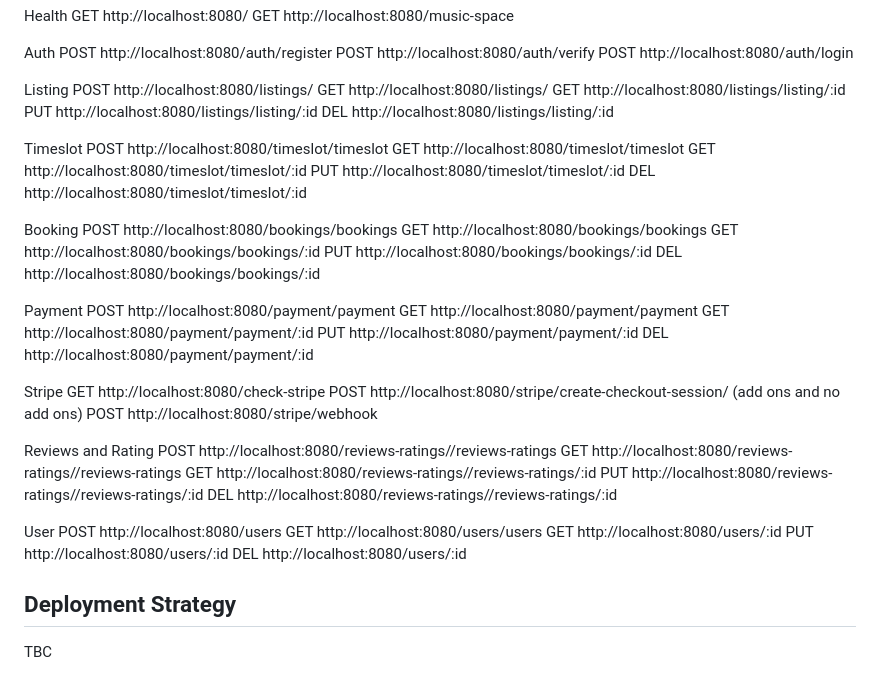
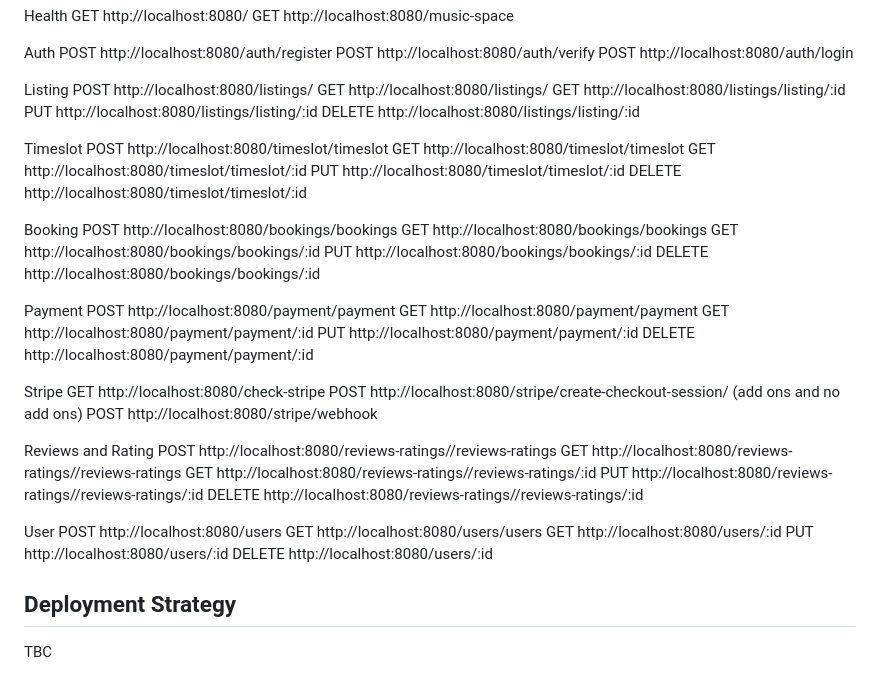
Before and after one commit to stradrich/melkro-be, a Markdown page: README.md, the part around the change. GitHub-like rendering.

```diff
--- a/README.md
+++ b/README.md
@@ -110,28 +110,28 @@ POST http://localhost:8080/listings/
 GET http://localhost:8080/listings/
 GET http://localhost:8080/listings/listing/:id
 PUT http://localhost:8080/listings/listing/:id
-DEL http://localhost:8080/listings/listing/:id
+DELETE http://localhost:8080/listings/listing/:id
 
 Timeslot
 POST http://localhost:8080/timeslot/timeslot
 GET http://localhost:8080/timeslot/timeslot
 GET http://localhost:8080/timeslot/timeslot/:id
 PUT http://localhost:8080/timeslot/timeslot/:id
-DEL http://localhost:8080/timeslot/timeslot/:id
+DELETE http://localhost:8080/timeslot/timeslot/:id
 
 Booking
 POST http://localhost:8080/bookings/bookings
 GET http://localhost:8080/bookings/bookings
 GET http://localhost:8080/bookings/bookings/:id
 PUT http://localhost:8080/bookings/bookings/:id
-DEL http://localhost:8080/bookings/bookings/:id
+DELETE http://localhost:8080/bookings/bookings/:id
 
 Payment
 POST http://localhost:8080/payment/payment
 GET http://localhost:8080/payment/payment
 GET http://localhost:8080/payment/payment/:id
 PUT http://localhost:8080/payment/payment/:id
-DEL http://localhost:8080/payment/payment/:id
+DELETE http://localhost:8080/payment/payment/:id
 
 Stripe
 GET http://localhost:8080/check-stripe
@@ -143,14 +143,14 @@ POST http://localhost:8080/reviews-ratings//reviews-ratings
 GET http://localhost:8080/reviews-ratings//reviews-ratings
 GET http://localhost:8080/reviews-ratings//reviews-ratings/:id
 PUT http://localhost:8080/reviews-ratings//reviews-ratings/:id
-DEL http://localhost:8080/reviews-ratings//reviews-ratings/:id
+DELETE http://localhost:8080/reviews-ratings//reviews-ratings/:id
 
 User
 POST http://localhost:8080/users
 GET http://localhost:8080/users/users
 GET http://localhost:8080/users/:id
 PUT http://localhost:8080/users/:id
-DEL http://localhost:8080/users/:id
+DELETE http://localhost:8080/users/:id
 
 ## Deployment Strategy
 
```
